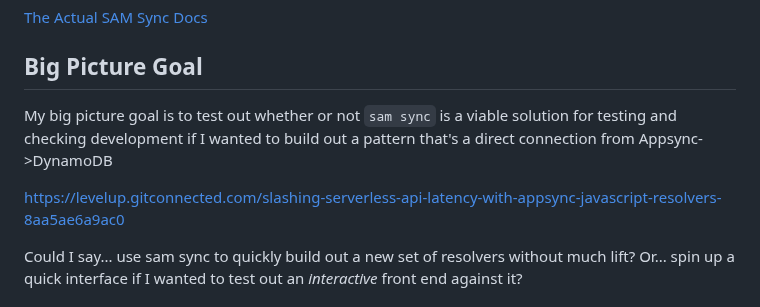
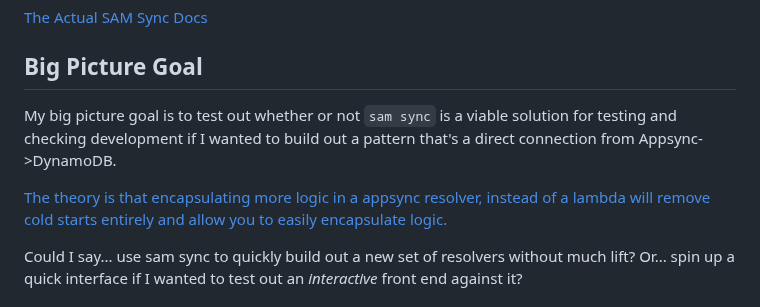
Before and after one commit to Stuwert/blog, a Markdown page: src/posts/aws-sam-sync.md, the part around the change. Rendered like a GitHub page.

Commit message:
Fix the article linking

```diff
--- a/src/posts/aws-sam-sync.md
+++ b/src/posts/aws-sam-sync.md
@@ -30,9 +30,9 @@ Figured before we went further I should just link directly to the SAM Sync docs:
 
 ## Big Picture Goal
 
-My big picture goal is to test out whether or not `sam sync` is a viable solution for testing and checking development if I wanted to build out a pattern that's a direct connection from Appsync->DynamoDB
+My big picture goal is to test out whether or not `sam sync` is a viable solution for testing and checking development if I wanted to build out a pattern that's a direct connection from Appsync->DynamoDB.
 
-https://levelup.gitconnected.com/slashing-serverless-api-latency-with-appsync-javascript-resolvers-8aa5ae6a9ac0
+[The theory is that encapsulating more logic in a appsync resolver, instead of a lambda will remove cold starts entirely and allow you to easily encapsulate logic.](https://levelup.gitconnected.com/slashing-serverless-api-latency-with-appsync-javascript-resolvers-8aa5ae6a9ac0)
 
 Could I say... use sam sync to quickly build out a new set of resolvers without much lift? Or... spin up a quick interface if I wanted to test out an _interactive_ front end against it?
 
```
